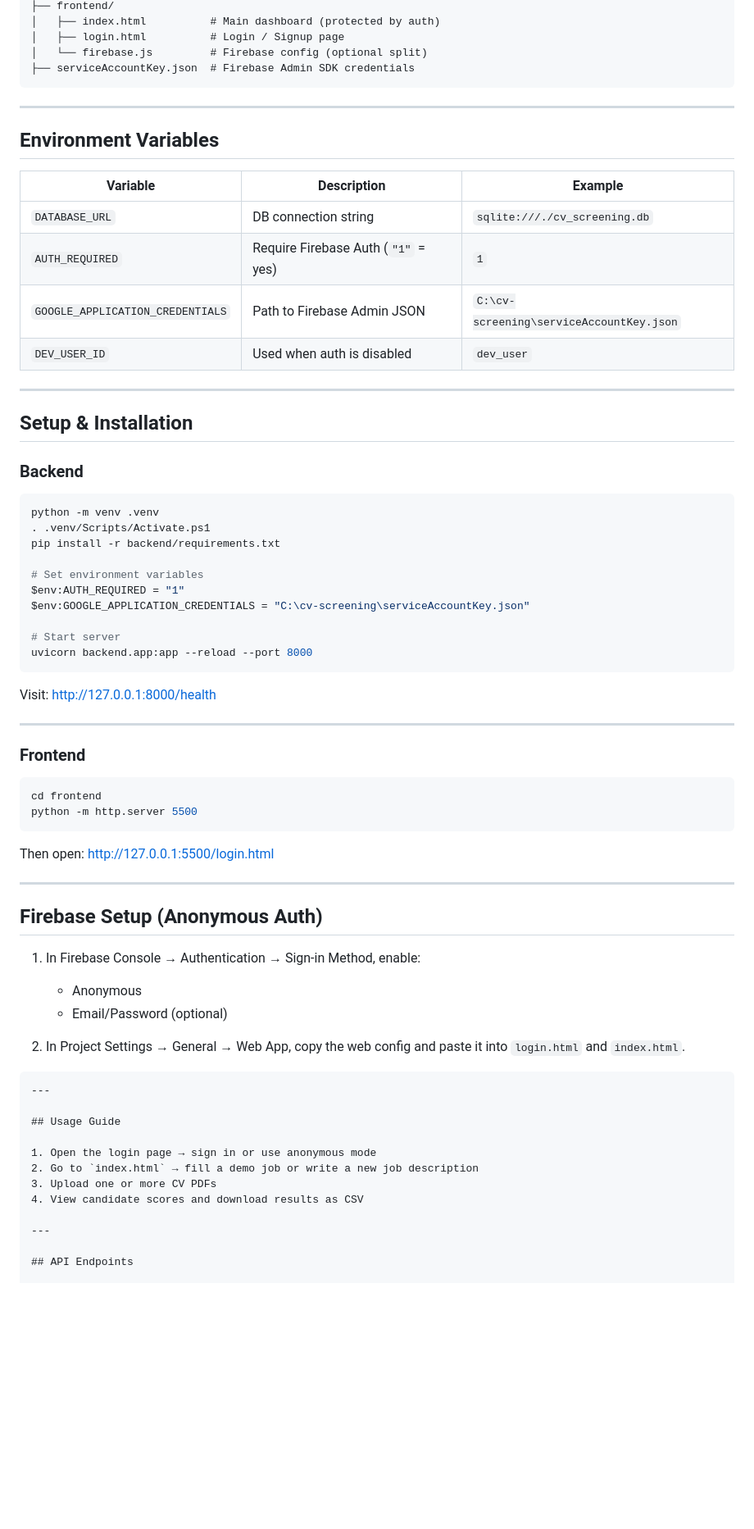
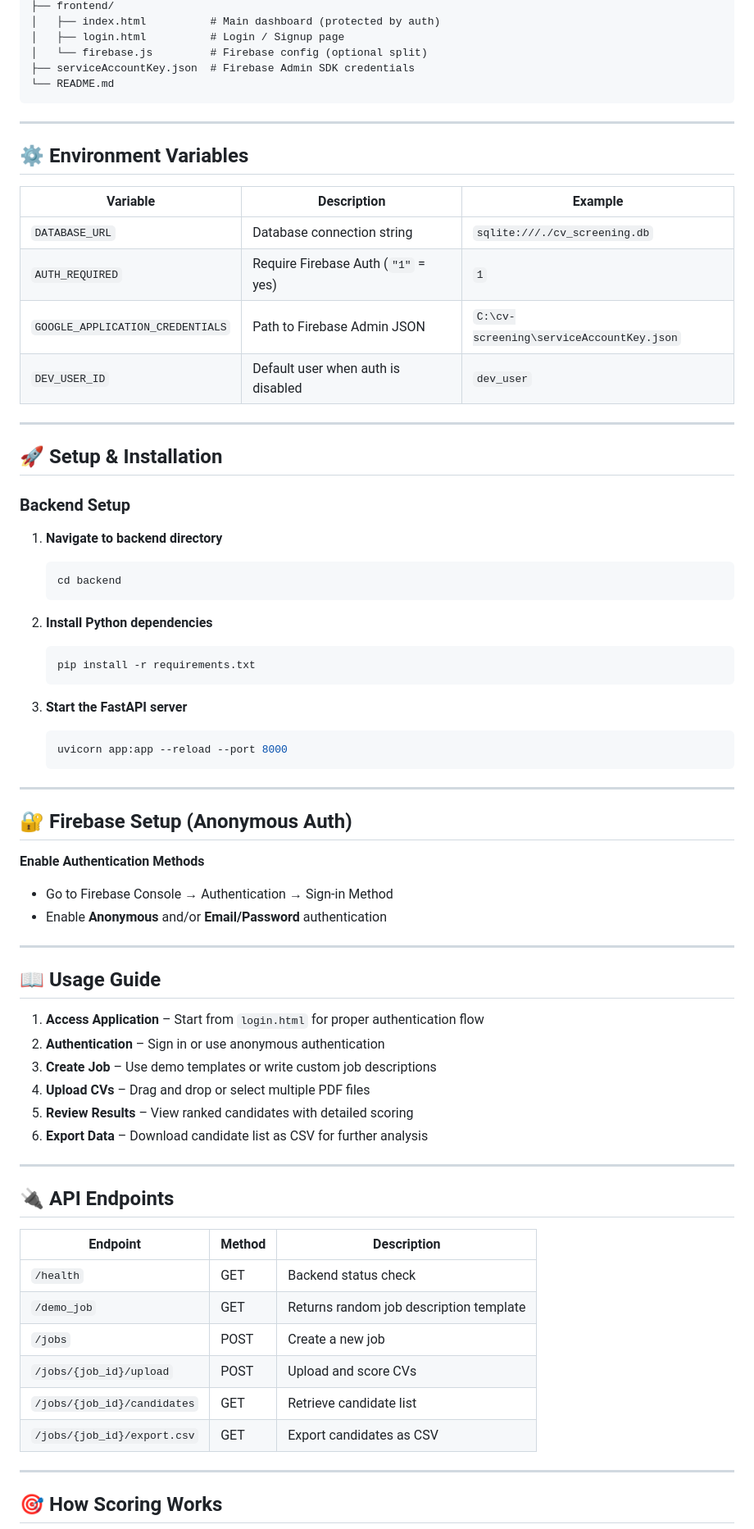
Before and after one commit to Sarah-Alabbadi7/final_project_cv_screen, a Markdown page: README.md, the part around one of its changes. Shown at 82% size. Drawn GitHub-style; blank space fills up the shorter version.

````diff
--- a/README.md
+++ b/README.md
@@ -70,72 +80,73 @@ cv-screening/
 │   ├── login.html          # Login / Signup page
 │   └── firebase.js         # Firebase config (optional split)
 ├── serviceAccountKey.json  # Firebase Admin SDK credentials
+└── README.md
 ```
 
 ---
 
-## Environment Variables
+## ⚙️ Environment Variables
 
-| Variable                     | Description                          | Example                                  |
-|-----------------------------|--------------------------------------|------------------------------------------|
-| `DATABASE_URL`              | DB connection string                 | `sqlite:///./cv_screening.db`            |
-| `AUTH_REQUIRED`             | Require Firebase Auth (`"1"` = yes) | `1`                                      |
-| `GOOGLE_APPLICATION_CREDENTIALS` | Path to Firebase Admin JSON     | `C:\cv-screening\serviceAccountKey.json` |
-| `DEV_USER_ID`               | Used when auth is disabled           | `dev_user`                               |
+| Variable | Description | Example |
+|----------|-------------|---------|
+| `DATABASE_URL` | Database connection string | `sqlite:///./cv_screening.db` |
+| `AUTH_REQUIRED` | Require Firebase Auth (`"1"` = yes) | `1` |
+| `GOOGLE_APPLICATION_CREDENTIALS` | Path to Firebase Admin JSON | `C:\cv-screening\serviceAccountKey.json` |
+| `DEV_USER_ID` | Default user when auth is disabled | `dev_user` |
 
 ---
 
-## Setup & Installation
+## 🚀 Setup & Installation
 
-### Backend
+### Backend Setup
 
-```powershell
-python -m venv .venv
-. .venv/Scripts/Activate.ps1
-pip install -r backend/requirements.txt
+1. **Navigate to backend directory**
+   ```bash
+   cd backend
+   ```
 
-# Set environment variables
-$env:AUTH_REQUIRED = "1"
-$env:GOOGLE_APPLICATION_CREDENTIALS = "C:\cv-screening\serviceAccountKey.json"
+2. **Install Python dependencies**
+   ```bash
+   pip install -r requirements.txt
+   ```
 
-# Start server
-uvicorn backend.app:app --reload --port 8000
-```
+3. **Start the FastAPI server**
+   ```bash
+   uvicorn app:app --reload --port 8000
+   ```
+---
 
-Visit: [http://127.0.0.1:8000/health](http://127.0.0.1:8000/health)
+## 🔐 Firebase Setup (Anonymous Auth)
+
+ **Enable Authentication Methods**
+   - Go to Firebase Console → Authentication → Sign-in Method
+   - Enable **Anonymous** and/or **Email/Password** authentication
 
 ---
 
-### Frontend
+## 📖 Usage Guide
 
-```bash
-cd frontend
-python -m http.server 5500
-```
-
-Then open: [http://127.0.0.1:5500/login.html](http://127.0.0.1:5500/login.html)
+1. **Access Application** – Start from `login.html` for proper authentication flow
+2. **Authentication** – Sign in or use anonymous authentication
+3. **Create Job** – Use demo templates or write custom job descriptions
+4. **Upload CVs** – Drag and drop or select multiple PDF files
+5. **Review Results** – View ranked candidates with detailed scoring
+6. **Export Data** – Download candidate list as CSV for further analysis
 
 ---
 
-## Firebase Setup (Anonymous Auth)
+## 🔌 API Endpoints
 
-1. In Firebase Console → Authentication → Sign-in Method, enable:
-   - Anonymous
-   - Email/Password (optional)
-
-2. In Project Settings → General → Web App, copy the web config and paste it into `login.html` and `index.html`.
-
-```
----
-
-## Usage Guide
-
-1. Open the login page → sign in or use anonymous mode
-2. Go to `index.html` → fill a demo job or write a new job description
-3. Upload one or more CV PDFs
-4. View candidate scores and download results as CSV
+| Endpoint | Method | Description |
+|----------|--------|-------------|
+| `/health` | GET | Backend status check |
+| `/demo_job` | GET | Returns random job description template |
+| `/jobs` | POST | Create a new job |
+| `/jobs/{job_id}/upload` | POST | Upload and score CVs |
+| `/jobs/{job_id}/candidates` | GET | Retrieve candidate list |
+| `/jobs/{job_id}/export.csv` | GET | Export candidates as CSV |
 
 ---
 
-## API Endpoints
+## 🎯 How Scoring Works
 
````
Also changed, not shown: other parts of README.md (+181 -63 lines).
